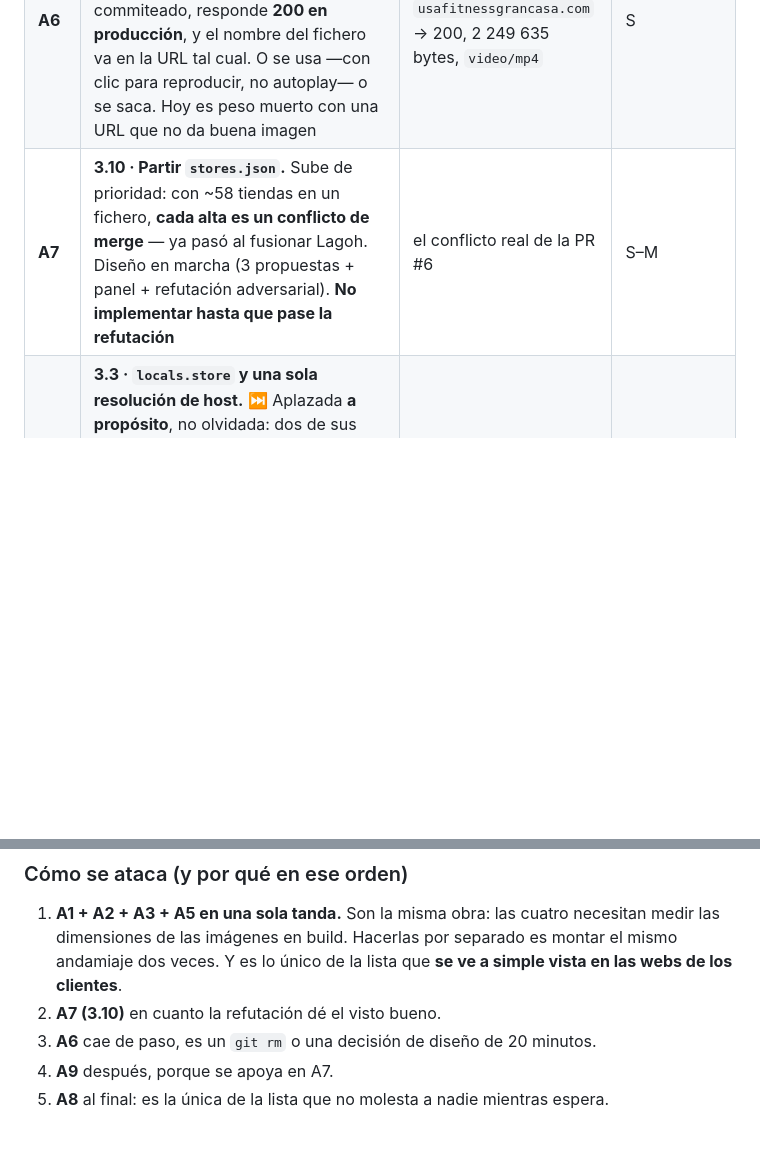
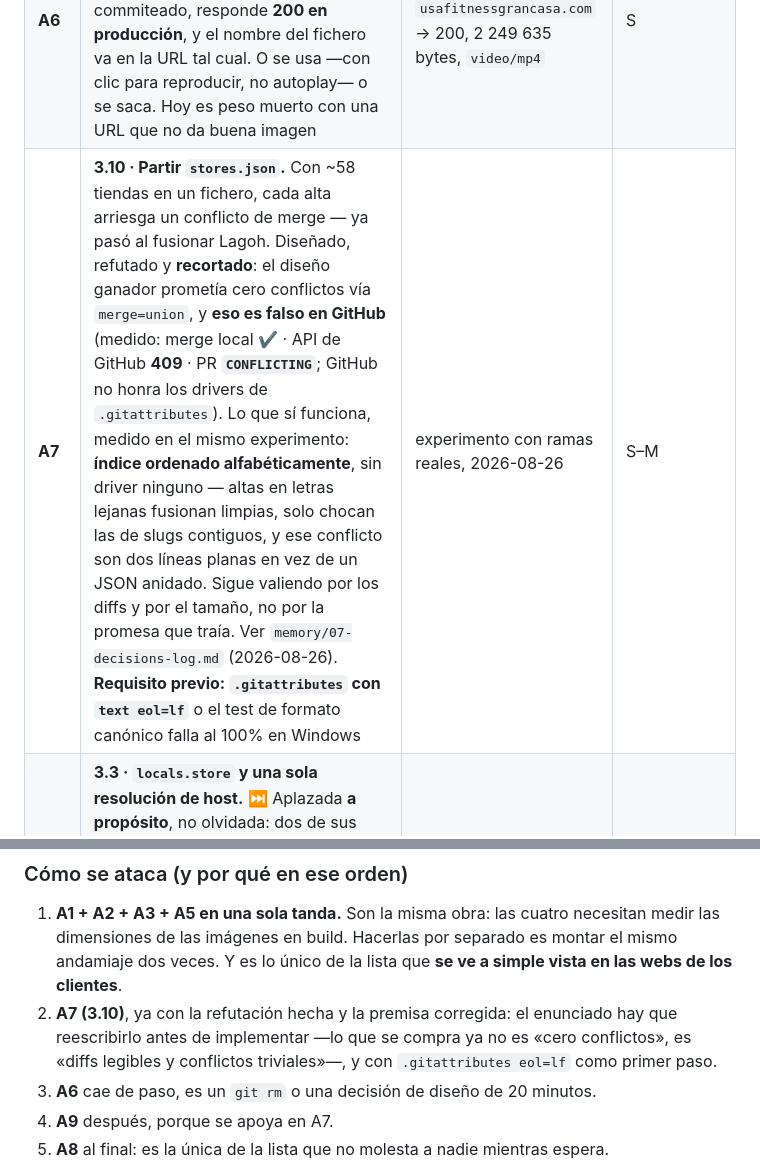
Before and after one commit to tottimilan/usafitness, a Markdown page: memory/06-feature-map.md, 2 parts joined by grey strips. Drawn GitHub-style; blank space fills up the shorter version.

```diff
--- a/memory/06-feature-map.md
+++ b/memory/06-feature-map.md
@@ -60,7 +60,7 @@ Estos hechos reordenan todo lo demás. No son opiniones de diseño.
 | **A4** | **Las reglas de curación de fotos nunca se escribieron.** Cuáles entran, en qué orden, cómo se detectan las casi duplicadas, qué es el plano general. Existe `docs/fotos/inventario-2026-08-25.md` con el plano de cada tienda, pero es un inventario, no una regla — y Lagoh ni aparece, es posterior | — | S |
 | **A5** | **3.8 · Imágenes responsive.** 13 MB en `public/photos`, sin `srcset`, sin `sizes`, sin AVIF. **Alcobendas sigue en JPG**: 4 ficheros, 982 KB. **Va junto con A1**: las dos necesitan medir dimensiones en build, y hacerlas por separado es pagar dos veces el mismo andamiaje. ⚠️ **Trampa anotada en `middleware.ts:37`**: al usar `astro:assets` aparece el endpoint `/_image`, que sí pasa por el middleware; sin meterlo en `RAIZ_COMPARTIDA` se reescribe a `/<slug>/_image` y **todas** las imágenes optimizadas dan 404 en los 8 dominios a la vez | `du -sh public/photos` · `find ! -name "*.webp"` | M |
 | **A6** | **Hay un vídeo de 2,25 MB servido en público que no enlaza nadie.** `public/photos/grancasa/WhatsApp Video 2026-08-20 at 15.50.09.mp4`, commiteado, responde **200 en producción**, y el nombre del fichero va en la URL tal cual. O se usa —con clic para reproducir, no autoplay— o se saca. Hoy es peso muerto con una URL que no da buena imagen | `curl` a `usafitnessgrancasa.com` → 200, 2 249 635 bytes, `video/mp4` | S |
-| **A7** | **3.10 · Partir `stores.json`.** Sube de prioridad: con ~58 tiendas en un fichero, **cada alta es un conflicto de merge** — ya pasó al fusionar Lagoh. Diseño en marcha (3 propuestas + panel + refutación adversarial). **No implementar hasta que pase la refutación** | el conflicto real de la PR #6 | S–M |
+| **A7** | **3.10 · Partir `stores.json`.** Con ~58 tiendas en un fichero, cada alta arriesga un conflicto de merge — ya pasó al fusionar Lagoh. Diseñado, refutado y **recortado**: el diseño ganador prometía cero conflictos vía `merge=union`, y **eso es falso en GitHub** (medido: merge local ✔ · API de GitHub **409** · PR **`CONFLICTING`**; GitHub no honra los drivers de `.gitattributes`). Lo que sí funciona, medido en el mismo experimento: **índice ordenado alfabéticamente**, sin driver ninguno — altas en letras lejanas fusionan limpias, solo chocan las de slugs contiguos, y ese conflicto son dos líneas planas en vez de un JSON anidado. Sigue valiendo por los diffs y por el tamaño, no por la promesa que traía. Ver `memory/07-decisions-log.md` (2026-08-26). **Requisito previo: `.gitattributes` con `text eol=lf`** o el test de formato canónico falla al 100% en Windows | experimento con ramas reales, 2026-08-26 | S–M |
 | **A8** | **3.3 · `locals.store` y una sola resolución de host.** ⏭ Aplazada **a propósito**, no olvidada: dos de sus tres motivos originales ya no existen. Queda `headers.get('host')?.split(':')[0]` repetido en 5 ficheros. Deuda real, barata, no bloquea nada | — | S |
 | **A9** | **Ejecutar el plan de alta automatizada** (`.cursor/plans/2026-08-26-alta-de-tienda-automatizada.md`, 6 tareas TDD). Es lo que convierte 58 altas de inviables en viables. **Le falta un paso que hoy no contempla**: comprobar que el dominio sirve lo nuestro después de cambiar el DNS — justo el hueco por el que se coló Lagoh. `npm run flota` ya lo cubre; hay que engancharlo al final del alta | el plan · `scripts/estado-flota.mjs` | L |
 | **A10** | **Solo 3 de 8 tiendas tienen reseñas** (villanueva, alcobendas, arcangel). Las otras 5 pintan la sección vacía. Y las 8 reseñas del sistema son **todas de 5 estrellas**, lo que dejó decorativo un test hasta que el fixture de `test-armado` bajó una a 4★. **Es un patrón, no un caso**: cuando los datos reales solo contienen un valor, la comprobación no comprueba nada. Aplica igual a `template` y a `variant`, ambos ausentes en las 8 | `stores.json` | — depende de A-franquiciado |
@@ -91,7 +91,7 @@ Estos hechos reordenan todo lo demás. No son opiniones de diseño.
 ### Cómo se ataca (y por qué en ese orden)
 
 1. **A1 + A2 + A3 + A5 en una sola tanda.** Son la misma obra: las cuatro necesitan medir las dimensiones de las imágenes en build. Hacerlas por separado es montar el mismo andamiaje dos veces. Y es lo único de la lista que **se ve a simple vista en las webs de los clientes**.
-2. **A7 (3.10)** en cuanto la refutación dé el visto bueno.
+2. **A7 (3.10)**, ya con la refutación hecha y la premisa corregida: el enunciado hay que reescribirlo antes de implementar —lo que se compra ya no es «cero conflictos», es «diffs legibles y conflictos triviales»—, y con `.gitattributes eol=lf` como primer paso.
 3. **A6** cae de paso, es un `git rm` o una decisión de diseño de 20 minutos.
 4. **A9** después, porque se apoya en A7.
 5. **A8** al final: es la única de la lista que no molesta a nadie mientras espera.
```
Also changed, not shown: memory/07-decisions-log.md (+28 -0 lines).
